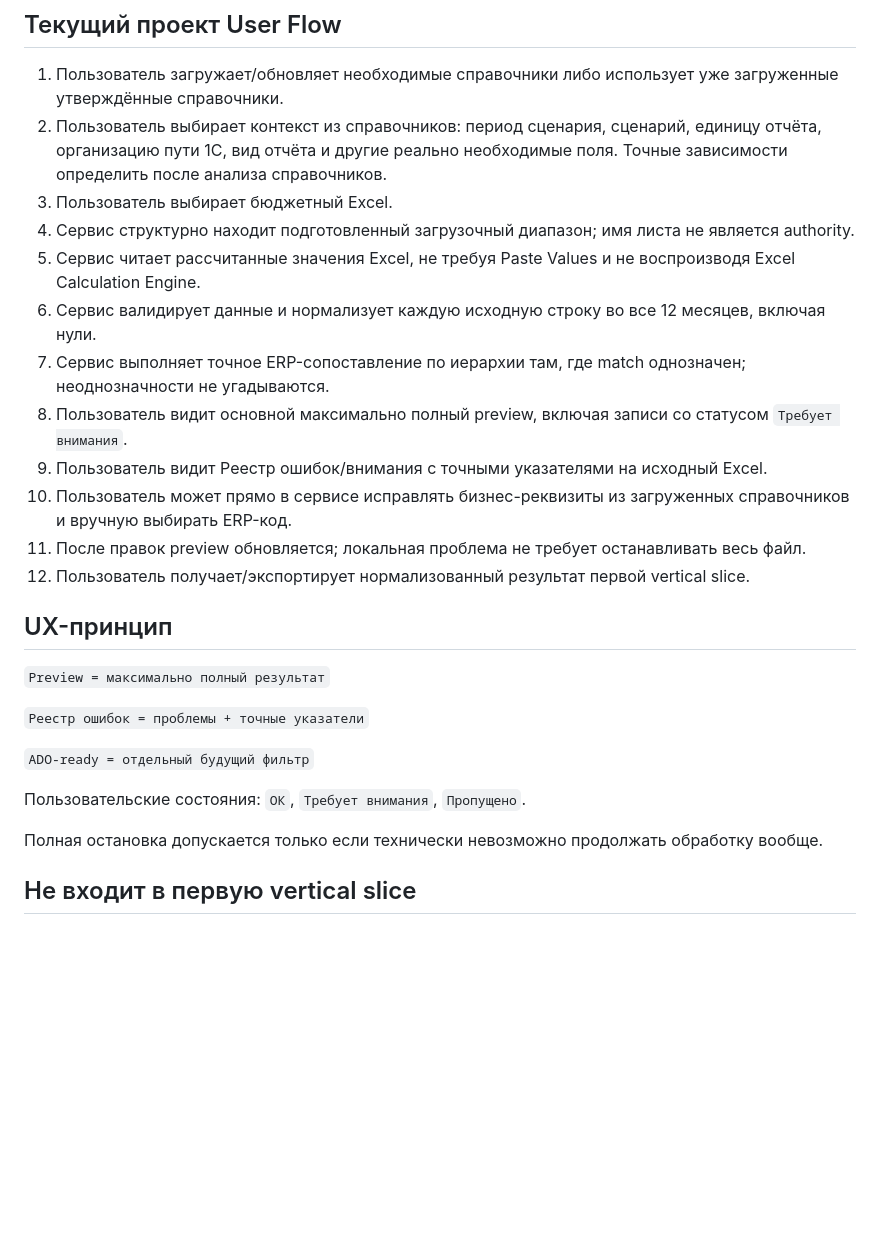
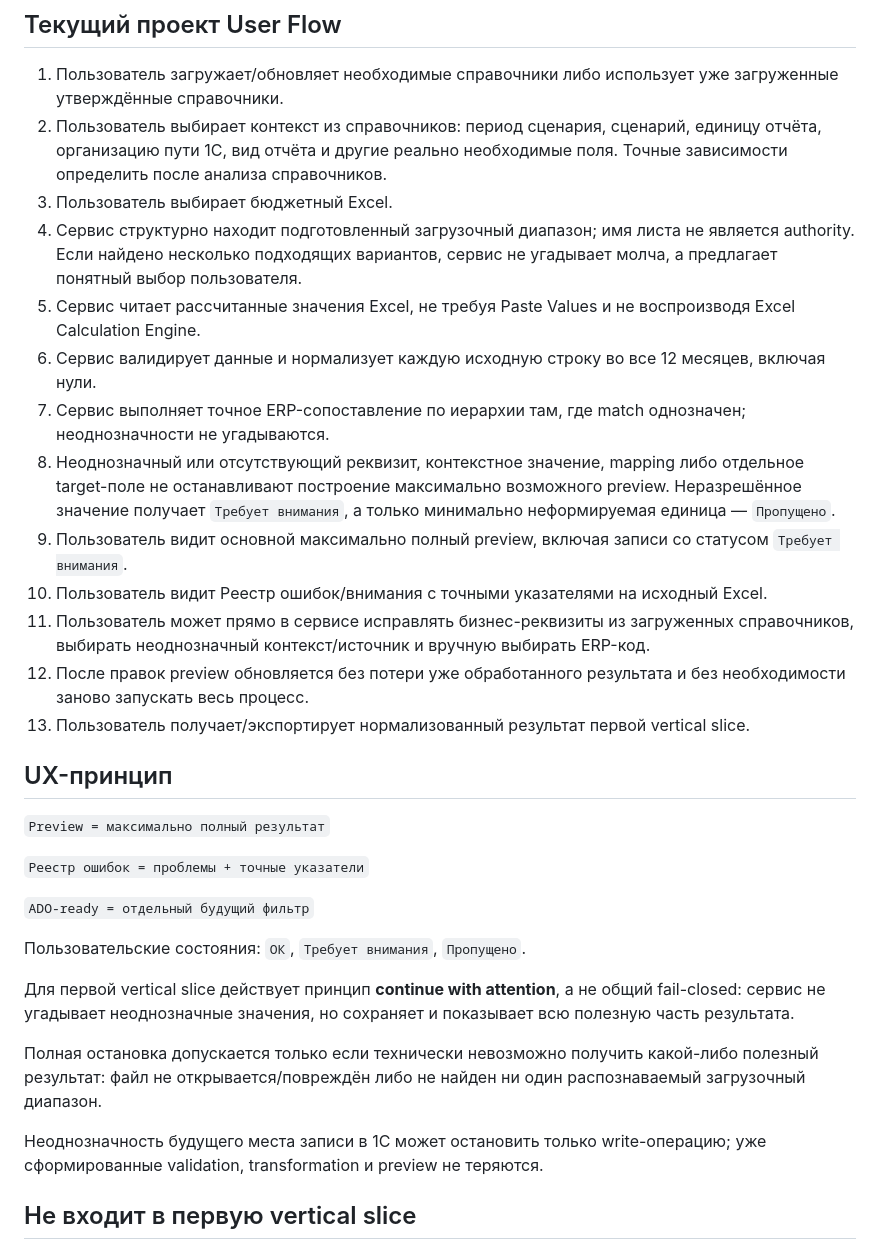
Before and after one commit to fitera2024-rgb/excel-transform-1c, a Markdown page: docs/USER_FLOW.md, the part around the change. Rendered like a GitHub page; blank space fills up the shorter version.

Commit message:
product: reflect continue-with-attention user flow

```diff
--- a/docs/USER_FLOW.md
+++ b/docs/USER_FLOW.md
@@ -11,15 +11,16 @@ STATUS: `DRAFT / OWNER_APPROVAL_REQUIRED`
 1. Пользователь загружает/обновляет необходимые справочники либо использует уже загруженные утверждённые справочники.
 2. Пользователь выбирает контекст из справочников: период сценария, сценарий, единицу отчёта, организацию пути 1С, вид отчёта и другие реально необходимые поля. Точные зависимости определить после анализа справочников.
 3. Пользователь выбирает бюджетный Excel.
-4. Сервис структурно находит подготовленный загрузочный диапазон; имя листа не является authority.
+4. Сервис структурно находит подготовленный загрузочный диапазон; имя листа не является authority. Если найдено несколько подходящих вариантов, сервис не угадывает молча, а предлагает понятный выбор пользователя.
 5. Сервис читает рассчитанные значения Excel, не требуя Paste Values и не воспроизводя Excel Calculation Engine.
 6. Сервис валидирует данные и нормализует каждую исходную строку во все 12 месяцев, включая нули.
 7. Сервис выполняет точное ERP-сопоставление по иерархии там, где match однозначен; неоднозначности не угадываются.
-8. Пользователь видит основной максимально полный preview, включая записи со статусом `Требует внимания`.
-9. Пользователь видит Реестр ошибок/внимания с точными указателями на исходный Excel.
-10. Пользователь может прямо в сервисе исправлять бизнес-реквизиты из загруженных справочников и вручную выбирать ERP-код.
-11. После правок preview обновляется; локальная проблема не требует останавливать весь файл.
-12. Пользователь получает/экспортирует нормализованный результат первой vertical slice.
+8. Неоднозначный или отсутствующий реквизит, контекстное значение, mapping либо отдельное target-поле не останавливают построение максимально возможного preview. Неразрешённое значение получает `Требует внимания`, а только минимально неформируемая единица — `Пропущено`.
+9. Пользователь видит основной максимально полный preview, включая записи со статусом `Требует внимания`.
+10. Пользователь видит Реестр ошибок/внимания с точными указателями на исходный Excel.
+11. Пользователь может прямо в сервисе исправлять бизнес-реквизиты из загруженных справочников, выбирать неоднозначный контекст/источник и вручную выбирать ERP-код.
+12. После правок preview обновляется без потери уже обработанного результата и без необходимости заново запускать весь процесс.
+13. Пользователь получает/экспортирует нормализованный результат первой vertical slice.
 
 ## UX-принцип
 
@@ -31,7 +32,11 @@ STATUS: `DRAFT / OWNER_APPROVAL_REQUIRED`
 
 Пользовательские состояния: `ОК`, `Требует внимания`, `Пропущено`.
 
-Полная остановка допускается только если технически невозможно продолжать обработку вообще.
+Для первой vertical slice действует принцип **continue with attention**, а не общий fail-closed: сервис не угадывает неоднозначные значения, но сохраняет и показывает всю полезную часть результата.
+
+Полная остановка допускается только если технически невозможно получить какой-либо полезный результат: файл не открывается/повреждён либо не найден ни один распознаваемый загрузочный диапазон.
+
+Неоднозначность будущего места записи в 1С может остановить только write-операцию; уже сформированные validation, transformation и preview не теряются.
 
 ## Не входит в первую vertical slice
 
```
